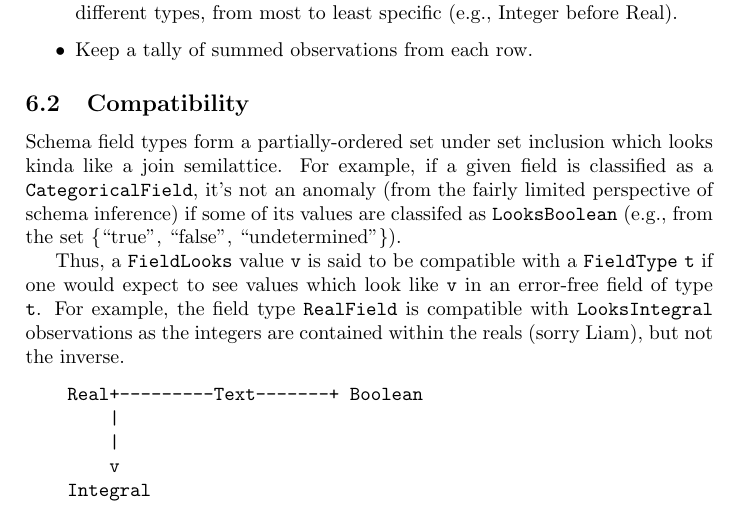
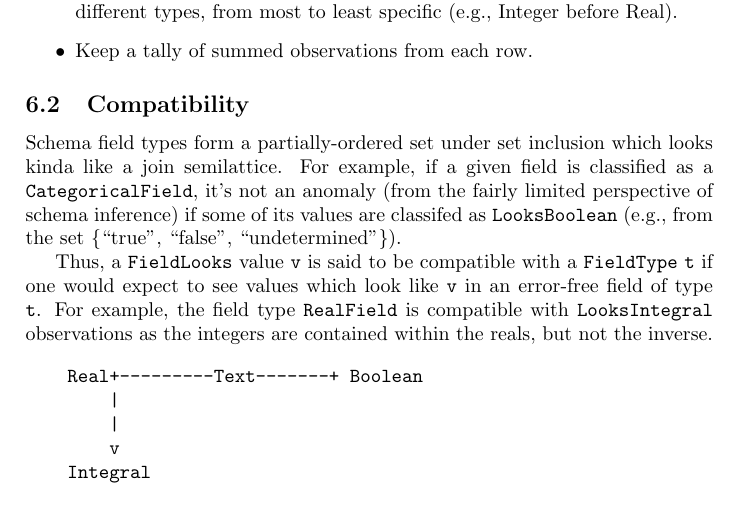
Before and after one commit to haskell-mafia/warden, a LaTeX document (doc/warden.tex): part of page 4 of 8, cut so that both start at the same text. Compiled offline with pdfLaTeX.

Commit message:
Pretty sure no-one will ever get that joke

```diff
--- a/doc/warden.tex
+++ b/doc/warden.tex
@@ -192,7 +192,7 @@ with a \texttt{FieldType} \texttt{t} if one would expect to see values
 which look like \texttt{v} in an error-free field of type \texttt{t}.
 For example, the field type \texttt{RealField} is compatible with
 \texttt{LooksIntegral} observations as the integers are contained within
-the reals (sorry Liam), but not the inverse.
+the reals, but not the inverse.
 
 \begin{verbatim}
     Real+---------Text-------+ Boolean
```
